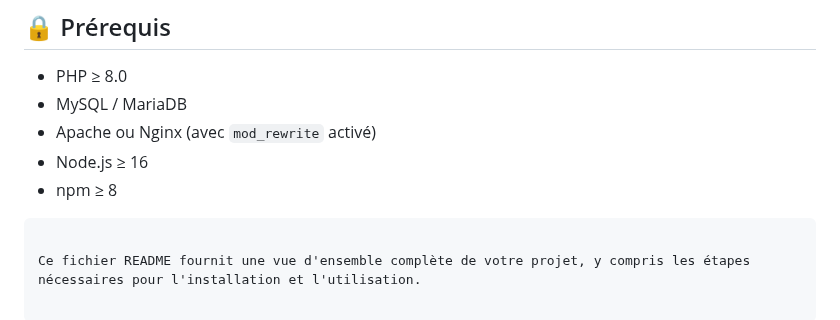
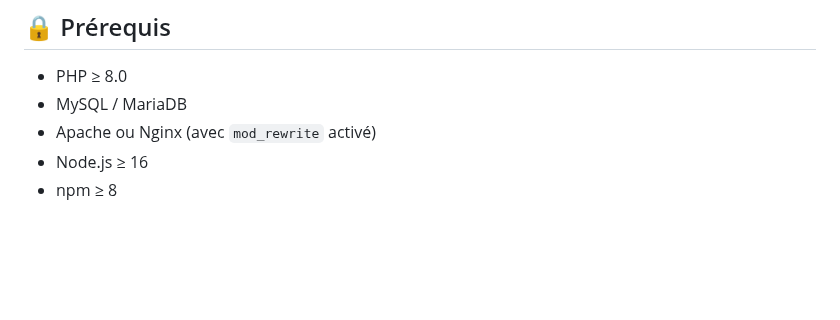
Before and after one commit to 2021413/WeNanFlemme, a Markdown page: README.md, the part around the change. Drawn GitHub-style; blank space fills up the shorter version.

````diff
--- a/README.md
+++ b/README.md
@@ -161,6 +161,3 @@ npm run preview
 - Apache ou Nginx (avec `mod_rewrite` activé)
 - Node.js ≥ 16
 - npm ≥ 8
-```
-
-Ce fichier README fournit une vue d'ensemble complète de votre projet, y compris les étapes nécessaires pour l'installation et l'utilisation.
````
